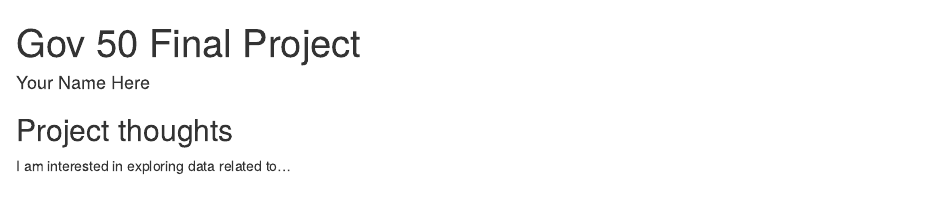
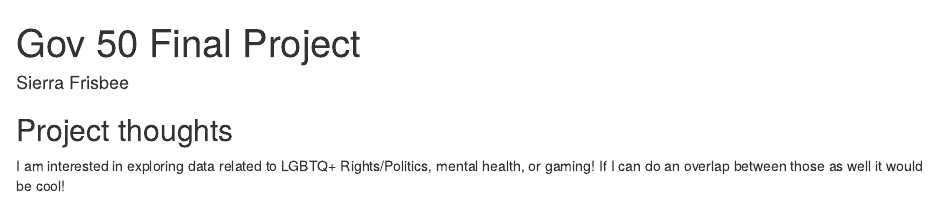
Before and after one commit to sierra-frisbee/gov50-final-project, an R Markdown document (index.Rmd): the page in a window 1100 px wide, from its top. Rendered offline with R 4.5, knitr and Pandoc, with nearby package versions; drawn as R Markdown's standard HTML page in place of the format the file asks for.

Commit message:
updating rmd for project milestone 1

```diff
--- a/index.Rmd
+++ b/index.Rmd
@@ -1,6 +1,6 @@
 ---
 title: "Gov 50 Final Project"
-author: "Your Name Here"
+author: "Sierra Frisbee"
 description: "My final project"
 output:
   distill::distill_article:
@@ -11,4 +11,4 @@ output:
 
 ## Project thoughts
 
-I am interested in exploring data related to...
+I am interested in exploring data related to LGBTQ+ Rights/Politics, mental health, or gaming! If I can do an overlap between those as well it would be cool!
```
